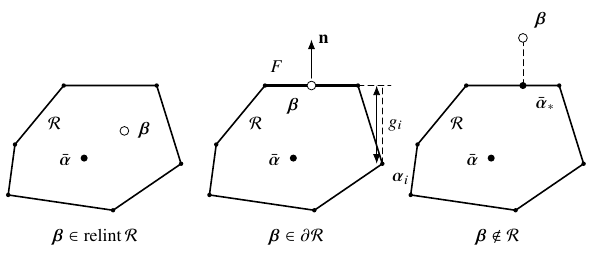
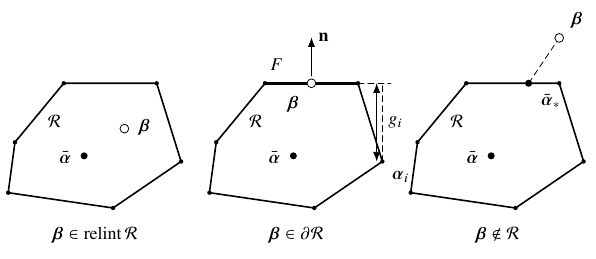
Before and after one commit to llui2/urmom, a LaTeX figure (draft/figures/fig1.tex): the whole page. Compiled offline with pdfLaTeX.

Commit message:
Correct exterior geometry in Fig. 1

```diff
--- a/draft/figures/fig1.tex
+++ b/draft/figures/fig1.tex
@@ -104,8 +104,8 @@
   \node at (0.82,1.70) {$\mathcal R$};
 
   \coordinate (r) at (1.42,1.10);
-  \coordinate (rs) at (1.98,2.38);
-  \coordinate (y) at (1.98,3.22);
+  \coordinate (rs) at (2.08,2.38);
+  \coordinate (y) at (2.62,3.18);
 
   \node[response] at (r) {};
   \node[anchor=east] at ($(r)+(-0.10,-0.03)$) {$\bar{\boldsymbol\alpha}$};
```
